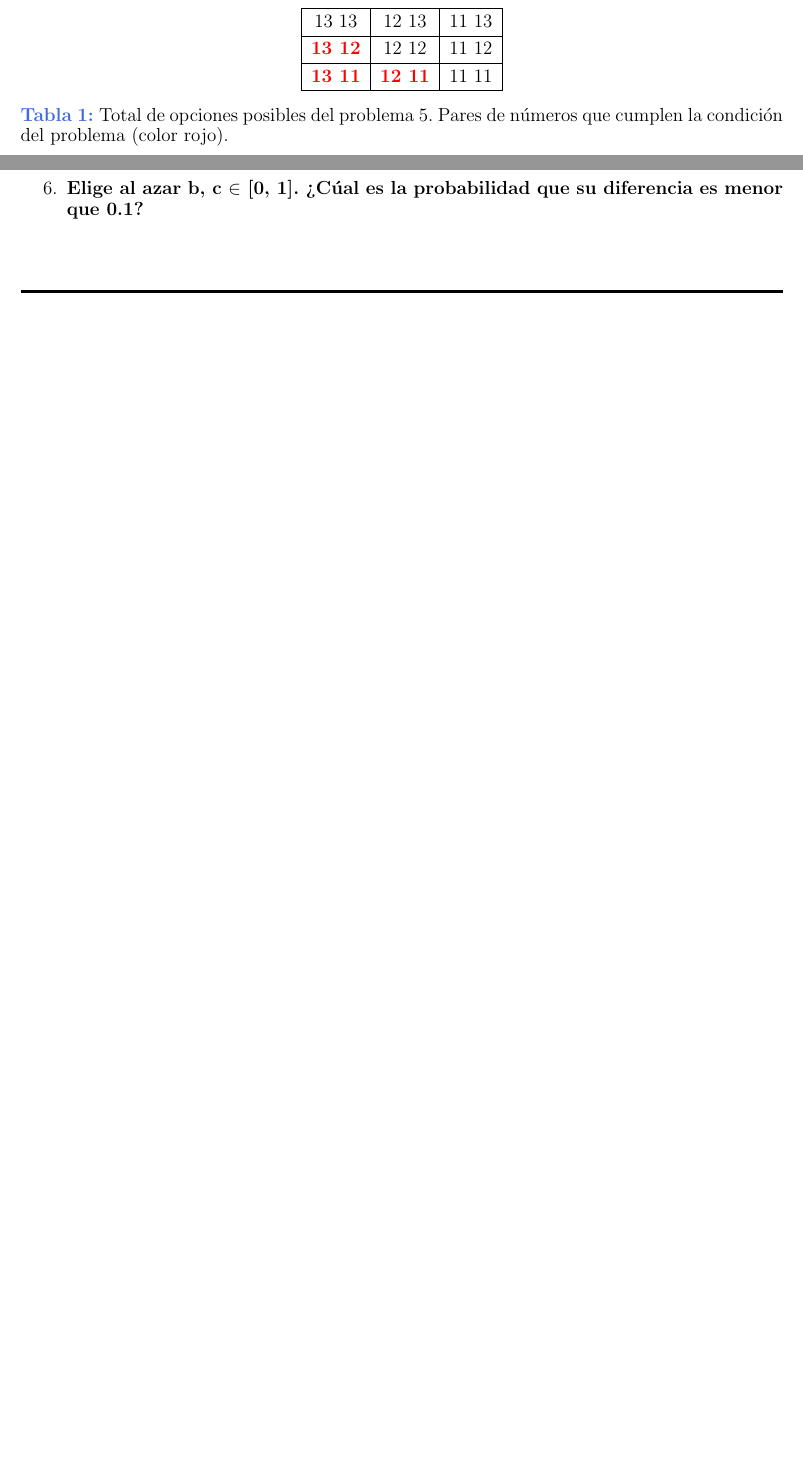
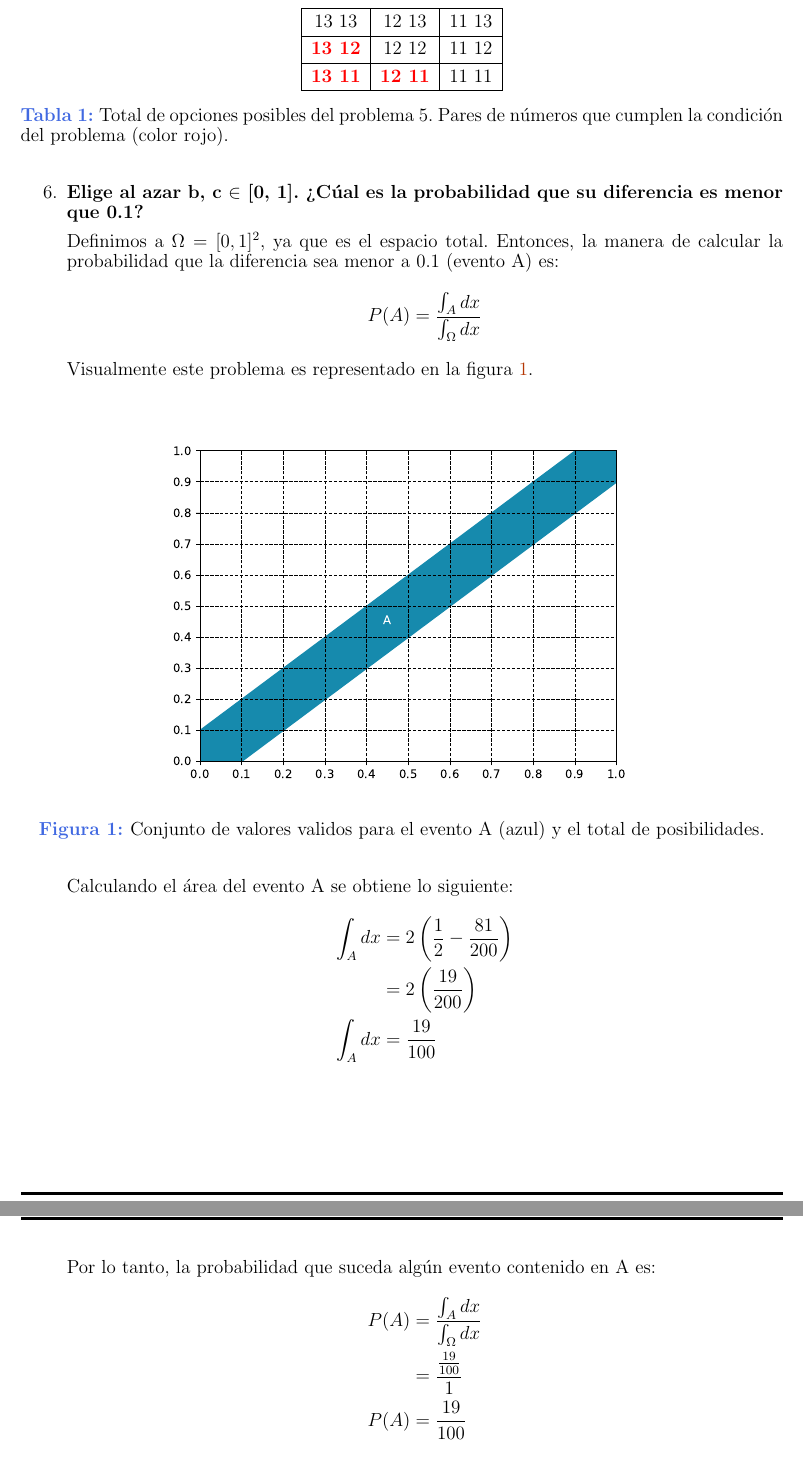
Before and after one commit to giovannilopez9808/CIMAT_primer_semestre, a LaTeX problem sheet (Analisis_de_datos/Tarea_1/Main.tex, which reads Analisis_de_datos/Tarea_1/Files/pregunta_6.tex): two parts of page 2 of 2 before the commit and two parts of pages 3 and 4 of 4 after it, joined at a grey line, cut so that both start at the same text, the shorter picture padded with empty space. Compiled offline with pdfLaTeX.

Commit message:
Tarea 1 finalizada

```diff
--- a/Analisis_de_datos/Tarea_1/Files/pregunta_6.tex
+++ b/Analisis_de_datos/Tarea_1/Files/pregunta_6.tex
@@ -1 +1,25 @@
 \item \textbf{Elige al azar b, c $\in$ [0, 1]. ¿Cúal es la probabilidad que su diferencia es menor que 0.1?}
+
+Definimos a $\Omega=[0,1]^2$, ya que es el espacio total. Entonces, la manera de calcular la probabilidad que la diferencia sea menor a 0.1 (evento A) es:
+\begin{equation*}
+    P(A) = \frac{\int_A dx}{\int_\Omega dx}
+\end{equation*}
+Visualmente este problema es representado en la figura \ref{figure:probabilidad}.
+\begin{figure}[H]
+    \centering
+    \includegraphics[width=12cm]{Graphics/graphic.eps}
+    \caption{Conjunto de valores validos para el evento A (azul) y el total de posibilidades.}
+    \label{figure:probabilidad}
+\end{figure}
+Calculando el área del evento A se obtiene lo siguiente:
+\begin{align*}
+    \int_A dx & = 2 \left(\frac{1}{2} - \frac{81}{200} \right) \\
+              & = 2\left(\frac{19}{200}\right)                 \\
+    \int_A dx & = \frac{19}{100}
+\end{align*}
+Por lo tanto, la probabilidad que suceda algún evento contenido en A es:
+\begin{align*}
+    P(A) & = \frac{\int_A dx}{\int_\Omega dx} \\
+         & = \frac{\frac{19}{100}}{1}         \\
+    P(A) & = \frac{19}{100}
+\end{align*}
```
Also changed, not shown: Analisis_de_datos/Tarea_1/Files/pregunta_1.tex (+2 -0 lines), Analisis_de_datos/Tarea_1/Graphics/graphic.eps (added), Analisis_de_datos/Tarea_1/Main.pdf, 1 other file.
